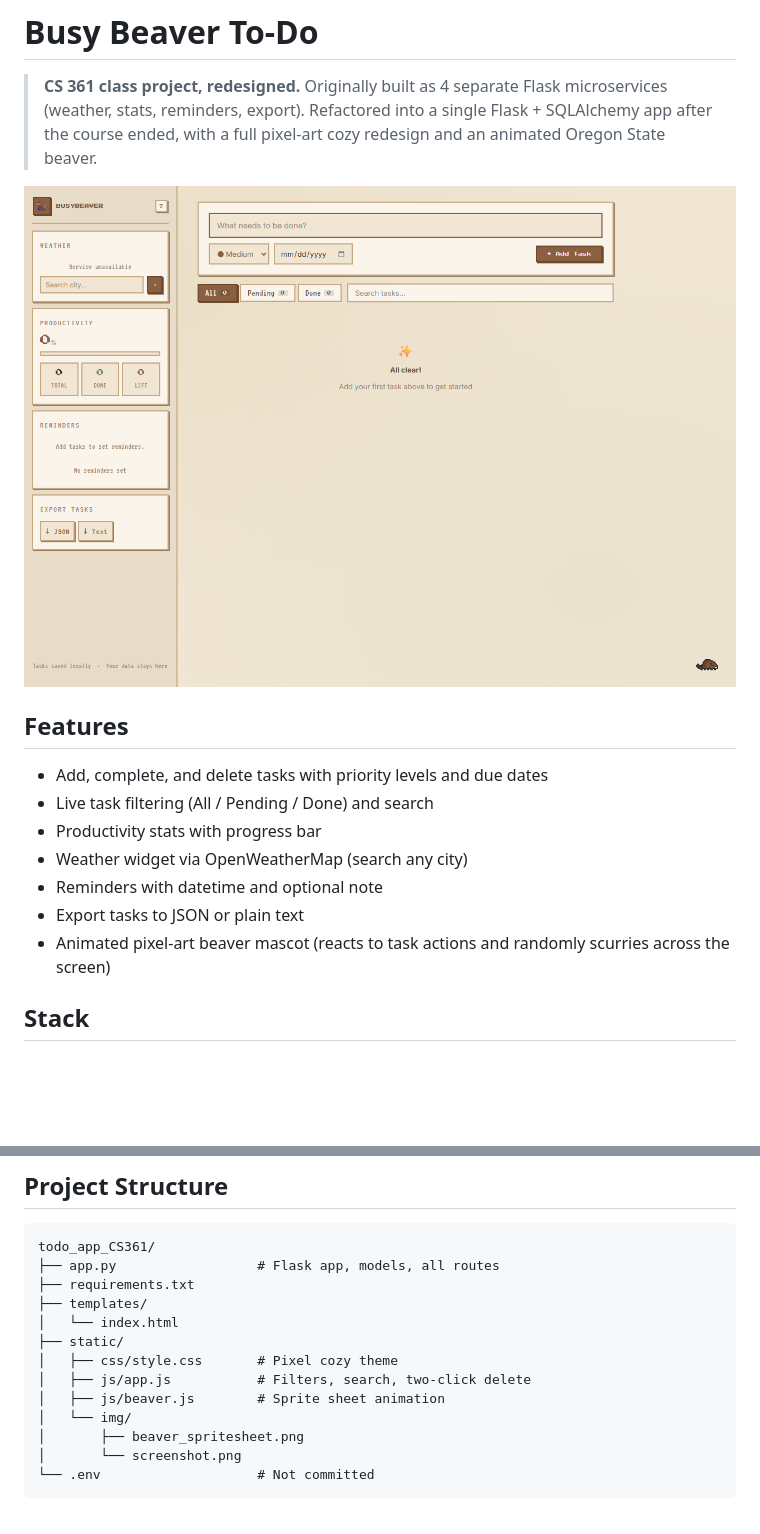
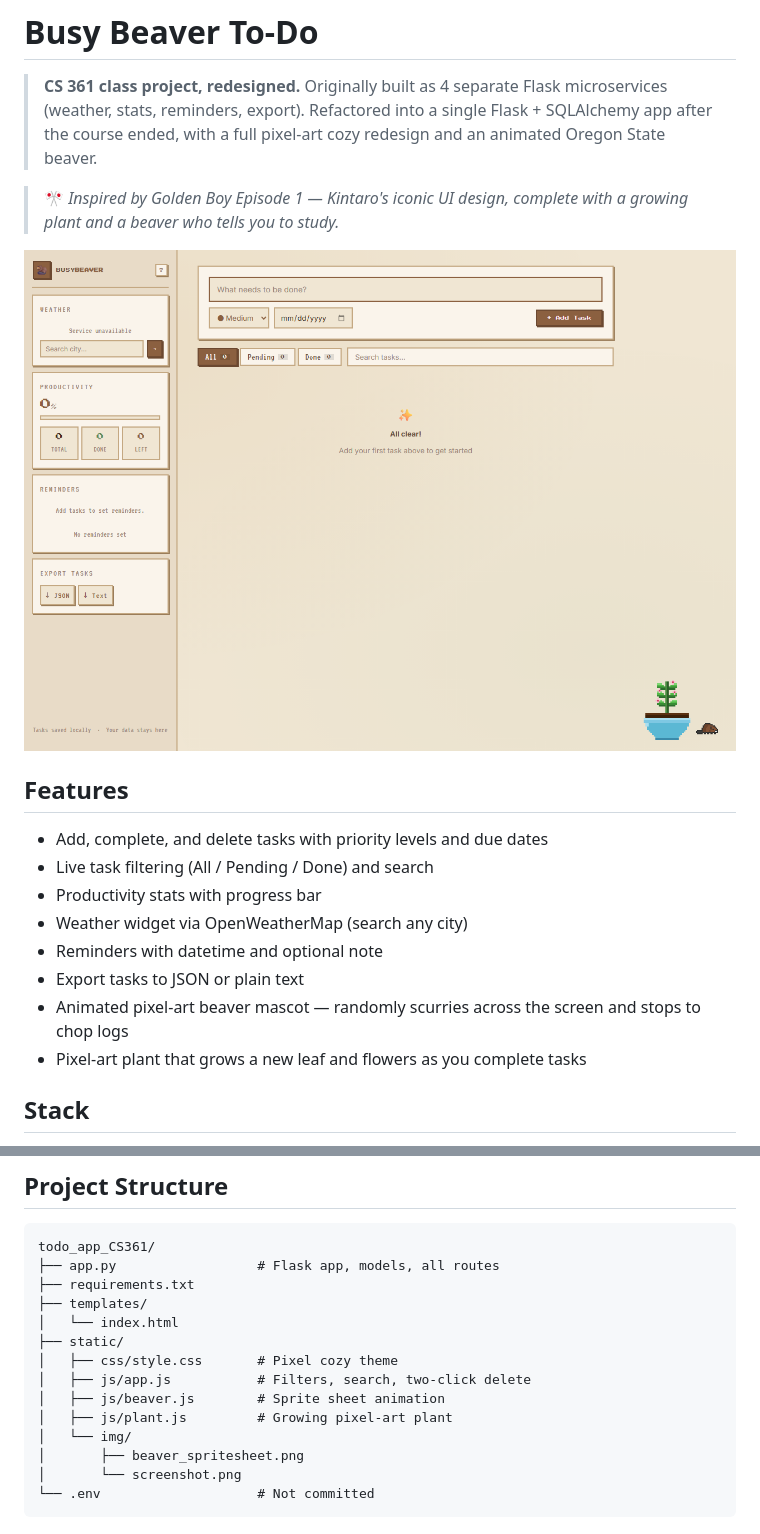
Before and after one commit to SammyCode002/todo-app, a Markdown page: README.md, 2 parts joined by grey strips. Rendered like a GitHub page; pictures changed too: static/img/screenshot.png; blank space fills up the shorter version.

Commit message:
Update screenshot and add Golden Boy inspiration note to README

```diff
--- a/README.md
+++ b/README.md
@@ -1,6 +1,8 @@
 # Busy Beaver To-Do
 
 > **CS 361 class project, redesigned.** Originally built as 4 separate Flask microservices (weather, stats, reminders, export). Refactored into a single Flask + SQLAlchemy app after the course ended, with a full pixel-art cozy redesign and an animated Oregon State beaver.
+
+> 🎌 *Inspired by Golden Boy Episode 1 — Kintaro's iconic UI design, complete with a growing plant and a beaver who tells you to study.*
 
 ![Busy Beaver To-Do screenshot](static/img/screenshot.png)
 
@@ -12,7 +14,8 @@
 - Weather widget via OpenWeatherMap (search any city)
 - Reminders with datetime and optional note
 - Export tasks to JSON or plain text
-- Animated pixel-art beaver mascot (reacts to task actions and randomly scurries across the screen)
+- Animated pixel-art beaver mascot — randomly scurries across the screen and stops to chop logs
+- Pixel-art plant that grows a new leaf and flowers as you complete tasks
 
 ## Stack
 
@@ -66,6 +69,7 @@ todo_app_CS361/
 │   ├── css/style.css       # Pixel cozy theme
 │   ├── js/app.js           # Filters, search, two-click delete
 │   ├── js/beaver.js        # Sprite sheet animation
+│   ├── js/plant.js         # Growing pixel-art plant
 │   └── img/
 │       ├── beaver_spritesheet.png
 │       └── screenshot.png
```
